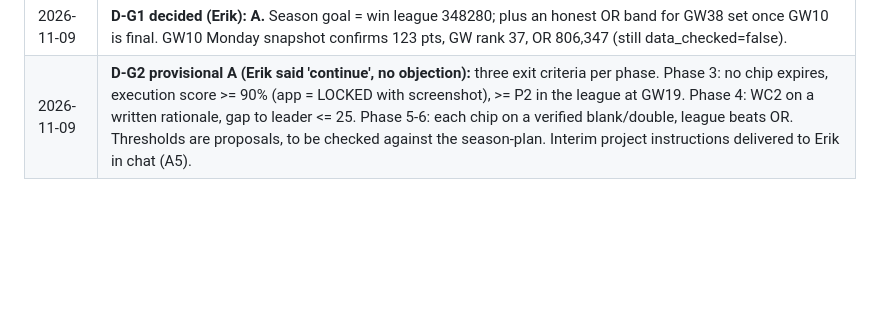
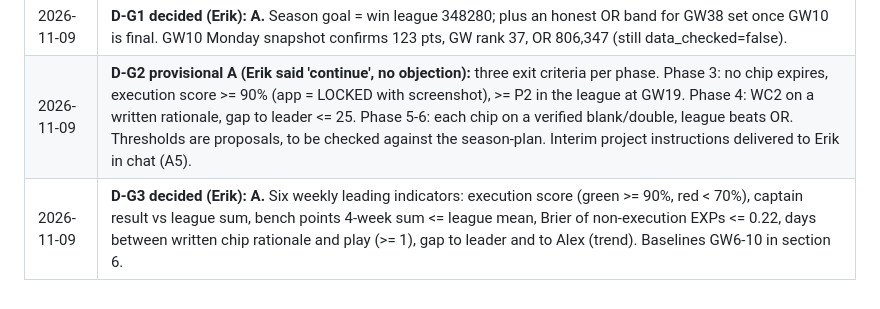
Before and after one commit to erikdekock/FPL2627, a Markdown page: docs/11-process-review-q2.md, the part around the change. Drawn GitHub-style; blank space fills up the shorter version.

Commit message:
Strategy Q2 review: D-G3 decided (six leading indicators)
Co-Authored-By: Claude Sonnet 5.5 <noreply@anthropic.com>
Claude-Session: https://claude.ai/code/session_01RLRp3HRCnzGWMEsRaVauxd

```diff
--- a/docs/11-process-review-q2.md
+++ b/docs/11-process-review-q2.md
@@ -133,3 +133,4 @@ _To be written in step H._
 | 2026-11-09 | v0.2: step A1/A3 done, audit B1-B3 written (section 6), artifact published. |
 | 2026-11-09 | **D-G1 decided (Erik): A.** Season goal = win league 348280; plus an honest OR band for GW38 set once GW10 is final. GW10 Monday snapshot confirms 123 pts, GW rank 37, OR 806,347 (still data_checked=false). |
 | 2026-11-09 | **D-G2 provisional A (Erik said 'continue', no objection):** three exit criteria per phase. Phase 3: no chip expires, execution score >= 90% (app = LOCKED with screenshot), >= P2 in the league at GW19. Phase 4: WC2 on a written rationale, gap to leader <= 25. Phase 5-6: each chip on a verified blank/double, league beats OR. Thresholds are proposals, to be checked against the season-plan. Interim project instructions delivered to Erik in chat (A5). |
+| 2026-11-09 | **D-G3 decided (Erik): A.** Six weekly leading indicators: execution score (green >= 90%, red < 70%), captain result vs league sum, bench points 4-week sum <= league mean, Brier of non-execution EXPs <= 0.22, days between written chip rationale and play (>= 1), gap to leader and to Alex (trend). Baselines GW6-10 in section 6. |
```
